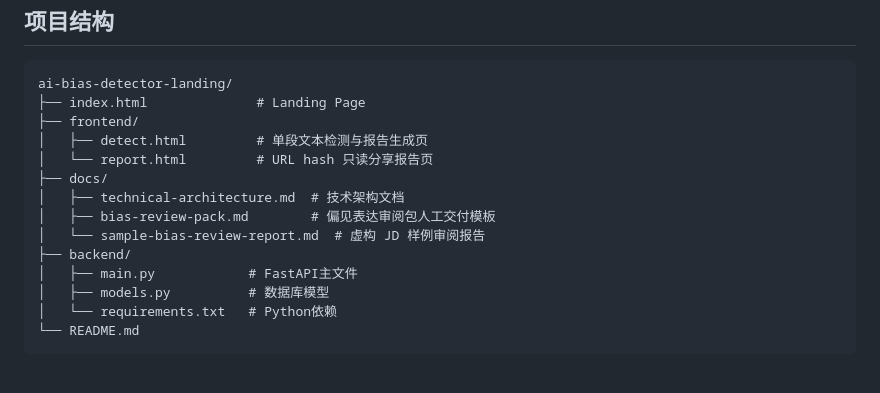
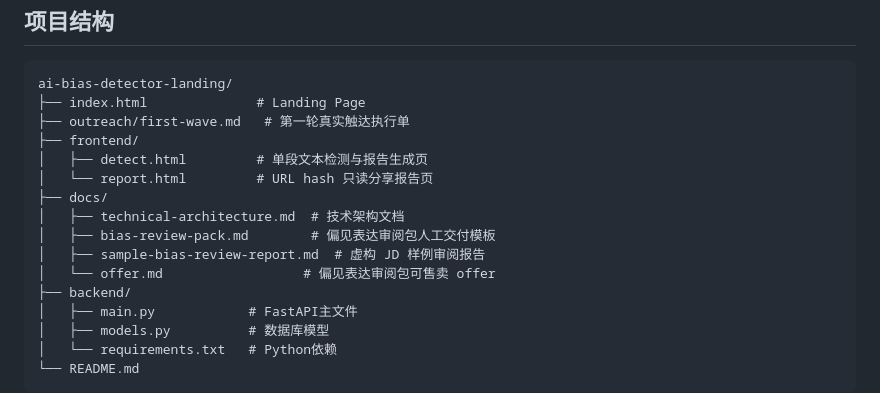
Before and after one commit to JifeiShan/ai-bias-detector-landing, a Markdown page: README.md, the part around the change. GitHub-like rendering; blank space fills up the shorter version.

````diff
--- a/README.md
+++ b/README.md
@@ -75,13 +75,15 @@ uvicorn main:app --reload
 ```
 ai-bias-detector-landing/
 ├── index.html              # Landing Page
+├── outreach/first-wave.md   # 第一轮真实触达执行单
 ├── frontend/
 │   ├── detect.html         # 单段文本检测与报告生成页
 │   └── report.html         # URL hash 只读分享报告页
 ├── docs/
 │   ├── technical-architecture.md  # 技术架构文档
 │   ├── bias-review-pack.md        # 偏见表达审阅包人工交付模板
-│   └── sample-bias-review-report.md  # 虚构 JD 样例审阅报告
+│   ├── sample-bias-review-report.md  # 虚构 JD 样例审阅报告
+│   └── offer.md                  # 偏见表达审阅包可售卖 offer
 ├── backend/
 │   ├── main.py            # FastAPI主文件
 │   ├── models.py          # 数据库模型
````
Also changed, not shown: docs/offer.md (added, +58 -0 lines), outreach/first-wave.md (added, +91 -0 lines).
